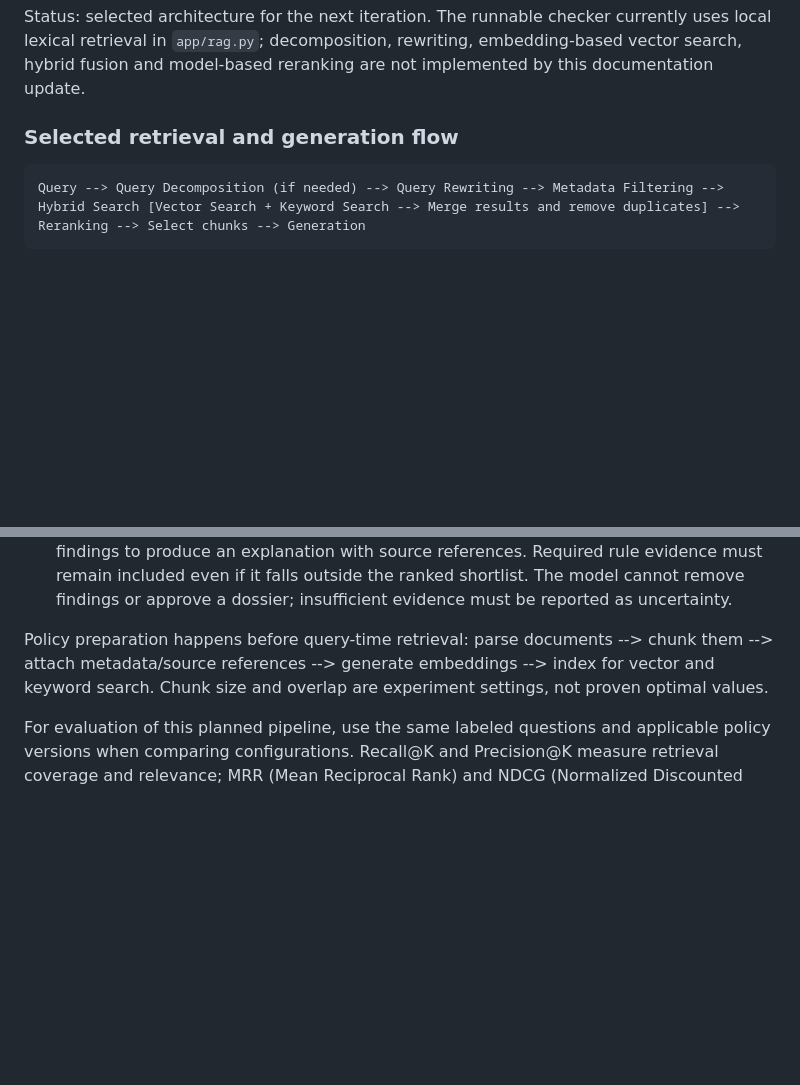
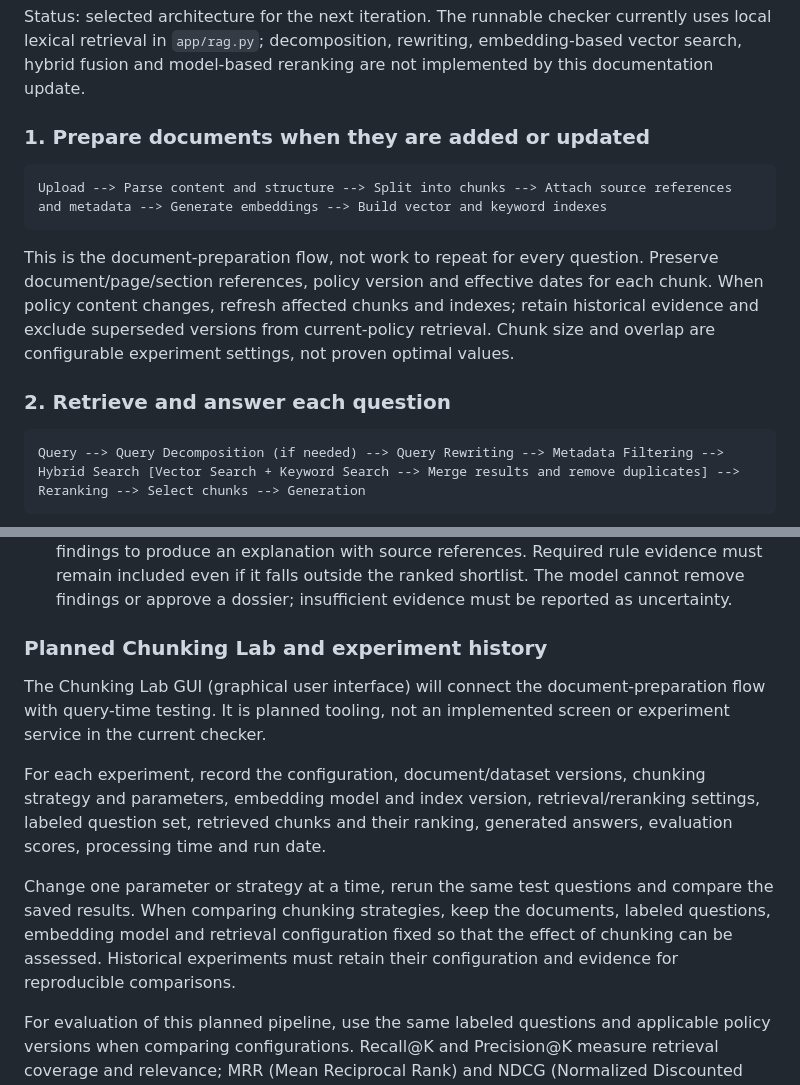
Before and after one commit to ydangishere/dev-projects, a Markdown page: mms-ai-checker/README.md, 2 parts joined by grey strips. Drawn GitHub-style; blank space fills up the shorter version.

Commit message:
docs(mms-ai-checker): distinguish ingestion and query flows with planned experiment history

````diff
--- a/mms-ai-checker/README.md
+++ b/mms-ai-checker/README.md
@@ -126,7 +126,15 @@ We have selected the following approach to build RAG (retrieval-augmented genera
 
 Status: selected architecture for the next iteration. The runnable checker currently uses local lexical retrieval in `app/rag.py`; decomposition, rewriting, embedding-based vector search, hybrid fusion and model-based reranking are not implemented by this documentation update.
 
-### Selected retrieval and generation flow
+### 1. Prepare documents when they are added or updated
+
+```text
+Upload --> Parse content and structure --> Split into chunks --> Attach source references and metadata --> Generate embeddings --> Build vector and keyword indexes
+```
+
+This is the document-preparation flow, not work to repeat for every question. Preserve document/page/section references, policy version and effective dates for each chunk. When policy content changes, refresh affected chunks and indexes; retain historical evidence and exclude superseded versions from current-policy retrieval. Chunk size and overlap are configurable experiment settings, not proven optimal values.
+
+### 2. Retrieve and answer each question
 
 ```text
 Query --> Query Decomposition (if needed) --> Query Rewriting --> Metadata Filtering --> Hybrid Search [Vector Search + Keyword Search --> Merge results and remove duplicates] --> Reranking --> Select chunks --> Generation
@@ -140,7 +148,13 @@ Query --> Query Decomposition (if needed) --> Query Rewriting --> Metadata Filte
 6. Reranking: score the retrieved candidates against each clarified question, then select the most useful chunks. Candidate count (Top-K) and final context count are separate settings; combine evidence from the subquestions when needed.
 7. Generation: use the original question, selected policy chunks and immutable Rule Engine findings to produce an explanation with source references. Required rule evidence must remain included even if it falls outside the ranked shortlist. The model cannot remove findings or approve a dossier; insufficient evidence must be reported as uncertainty.
 
-Policy preparation happens before query-time retrieval: parse documents --> chunk them --> attach metadata/source references --> generate embeddings --> index for vector and keyword search. Chunk size and overlap are experiment settings, not proven optimal values.
+### Planned Chunking Lab and experiment history
+
+The Chunking Lab GUI (graphical user interface) will connect the document-preparation flow with query-time testing. It is planned tooling, not an implemented screen or experiment service in the current checker.
+
+For each experiment, record the configuration, document/dataset versions, chunking strategy and parameters, embedding model and index version, retrieval/reranking settings, labeled question set, retrieved chunks and their ranking, generated answers, evaluation scores, processing time and run date.
+
+Change one parameter or strategy at a time, rerun the same test questions and compare the saved results. When comparing chunking strategies, keep the documents, labeled questions, embedding model and retrieval configuration fixed so that the effect of chunking can be assessed. Historical experiments must retain their configuration and evidence for reproducible comparisons.
 
 For evaluation of this planned pipeline, use the same labeled questions and applicable policy versions when comparing configurations. Recall@K and Precision@K measure retrieval coverage and relevance; MRR (Mean Reciprocal Rank) and NDCG (Normalized Discounted Cumulative Gain) measure ranking quality. Evaluate answer faithfulness and answer correctness separately. These are evaluation results, not ranking knobs, and are not claimed as measured by the current three-case synthetic checker evaluation.
 
````
